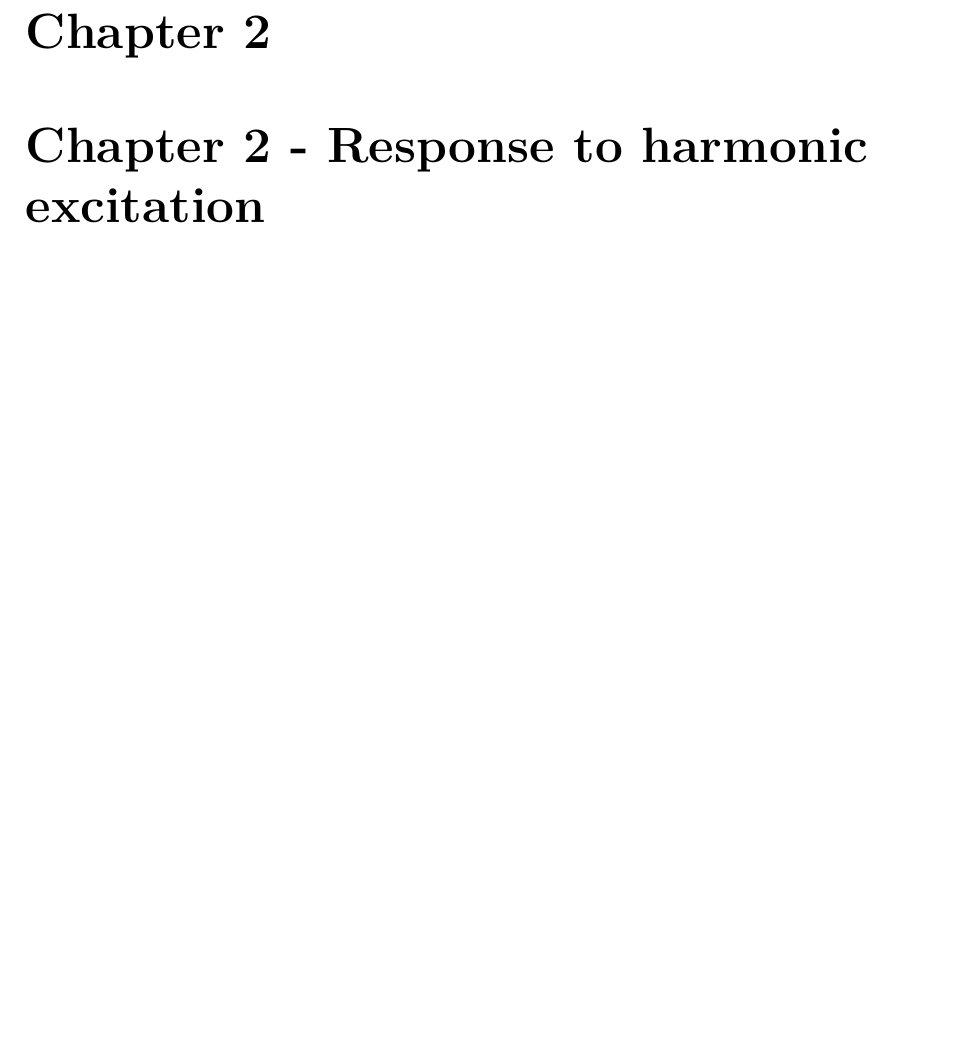
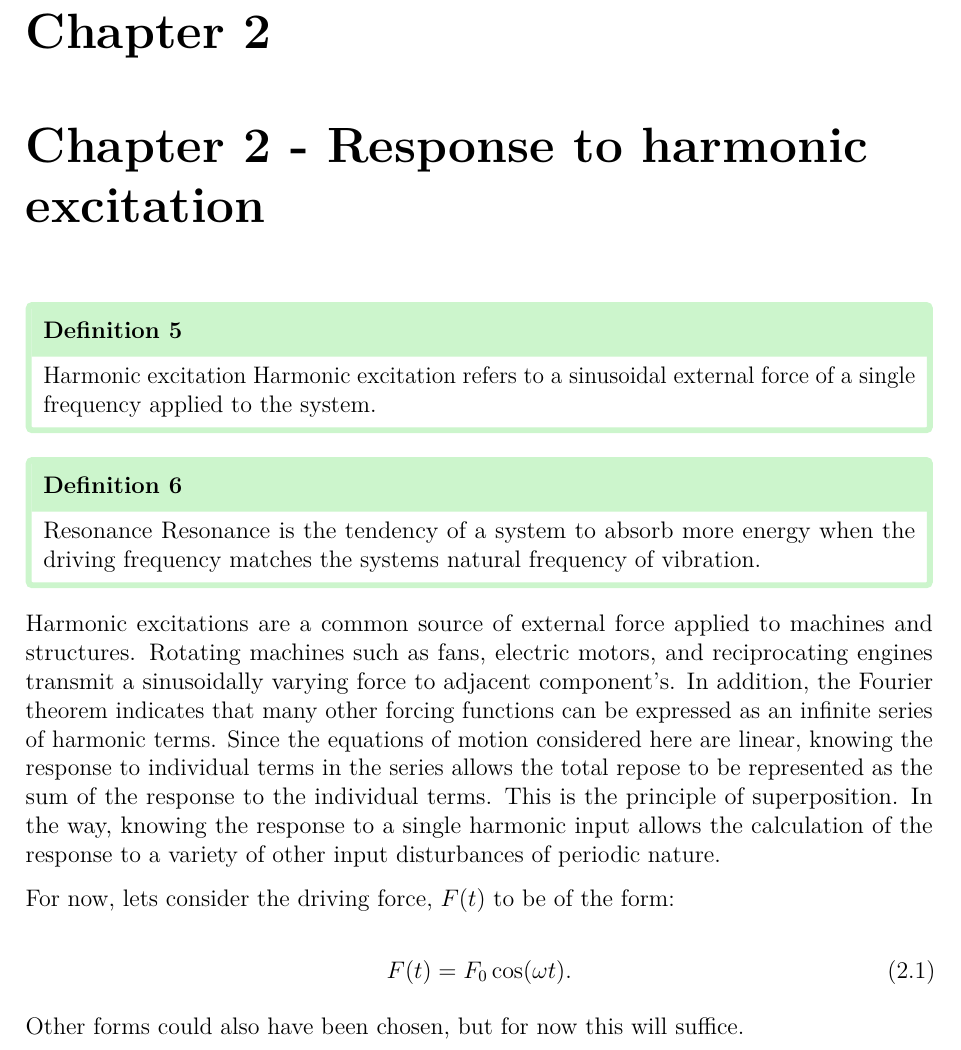
Before and after one commit to PFLigthart/Engineering_Vibration_Notes, a LaTeX thesis (main.tex, which reads chapter_2.tex): part of page 5 of 5, cut so that both start at the same text, the shorter picture padded with empty space. Compiled offline with pdfLaTeX.

Commit message:
Progress to chapter 2

```diff
--- a/chapter_2.tex
+++ b/chapter_2.tex
@@ -1 +1,18 @@
 \chapter{Chapter 2 - Response to harmonic excitation}
+  \begin{fmd-definition}{Harmonic excitation}
+    Harmonic excitation refers to a sinusoidal external force of a single frequency applied to the system.
+  \end{fmd-definition}
+
+  \begin{fmd-definition}{Resonance}
+    Resonance is the tendency of a system to absorb more energy when the driving frequency matches the systems natural frequency of vibration.
+  \end{fmd-definition}
+
+  Harmonic excitations are a common source of external force applied to machines and structures. Rotating machines such as fans, electric motors, and reciprocating engines transmit a sinusoidally varying force to adjacent component's. In addition, the Fourier theorem indicates that many other forcing functions can be expressed as an infinite series of harmonic terms. Since the equations of motion considered here are linear, knowing the response to individual terms in the series allows the total repose to be represented as the sum of the response to the individual terms. This is the principle of superposition. In the way, knowing the response to a single harmonic input allows the calculation of the response to a variety of other input disturbances of periodic nature.
+
+  For now, lets consider the driving force, $F(t)$ to be of the form:
+
+  \begin{equation}
+    F(t) = F_0 \cos(\omega t).
+  \end{equation}
+
+  \noindent Other forms could also have been chosen, but for now this will suffice.
```
Also changed, not shown: main.pdf, chapter_2.tex (6 more changed lines).
